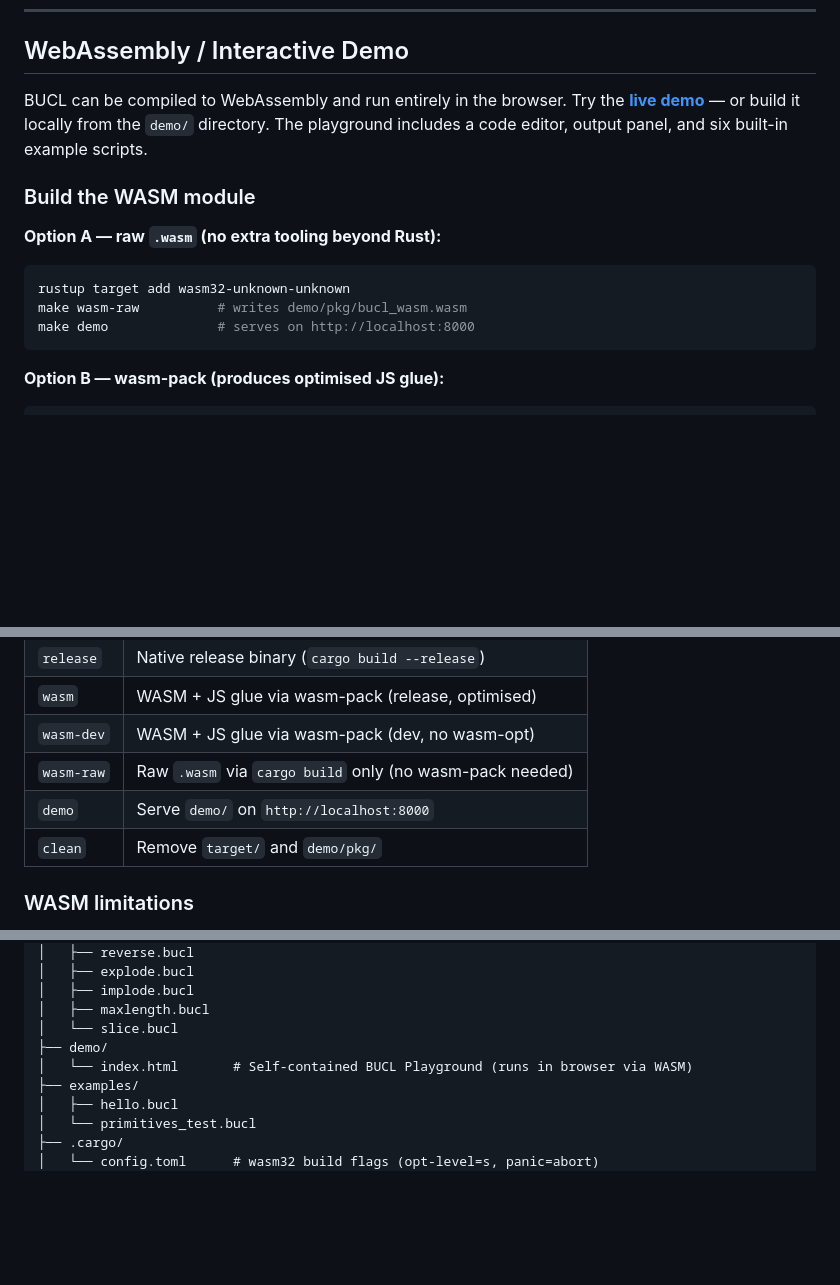
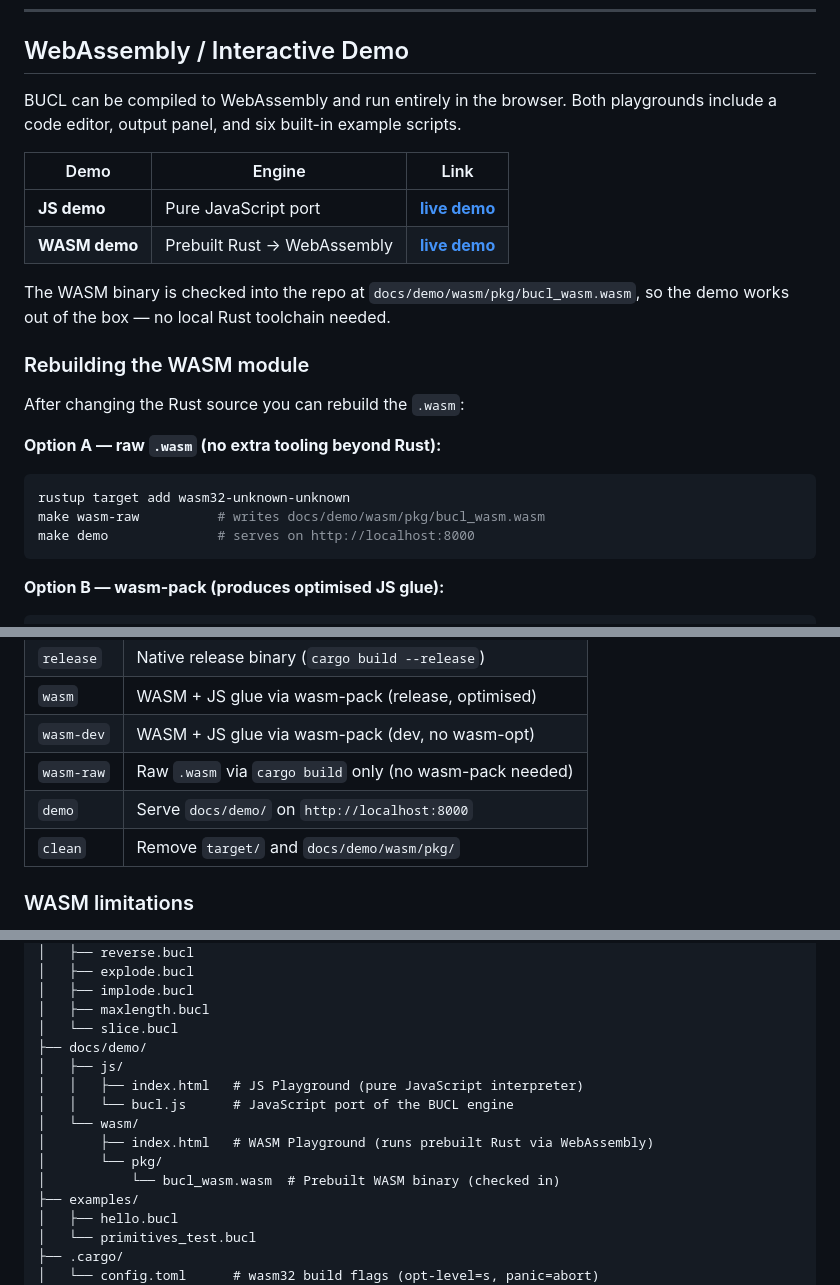
Before and after one commit to terraloader/bucl-rust, a Markdown page: README.md, 3 parts joined by grey strips. Rendered like a GitHub page; blank space fills up the shorter version.

Commit message:
Update README with WASM demo links and corrected paths
- Add table linking both the JS and WASM live demos
- Note that the prebuilt .wasm is checked into the repo
- Update Makefile target descriptions to reflect docs/demo/ paths
- Update project structure tree to show docs/demo/js/ and docs/demo/wasm/

https://claude.ai/code/session_019g5NCgrdFw1ndwbcMXgoh6

````diff
--- a/README.md
+++ b/README.md
@@ -52,15 +52,24 @@ echo '{output} = "Hello, World!"' | ./target/release/bucl
 
 ## WebAssembly / Interactive Demo
 
-BUCL can be compiled to WebAssembly and run entirely in the browser. Try the **[live demo](https://terraloader.github.io/bucl-rust/demo/js/)** — or build it locally from the `demo/` directory. The playground includes a code editor, output panel, and six built-in example scripts.
+BUCL can be compiled to WebAssembly and run entirely in the browser. Both playgrounds include a code editor, output panel, and six built-in example scripts.
 
-### Build the WASM module
+| Demo | Engine | Link |
+|------|--------|------|
+| **JS demo** | Pure JavaScript port | **[live demo](https://terraloader.github.io/bucl-rust/demo/js/)** |
+| **WASM demo** | Prebuilt Rust → WebAssembly | **[live demo](https://terraloader.github.io/bucl-rust/demo/wasm/)** |
+
+The WASM binary is checked into the repo at `docs/demo/wasm/pkg/bucl_wasm.wasm`, so the demo works out of the box — no local Rust toolchain needed.
+
+### Rebuilding the WASM module
+
+After changing the Rust source you can rebuild the `.wasm`:
 
 **Option A — raw `.wasm` (no extra tooling beyond Rust):**
 
 ```bash
 rustup target add wasm32-unknown-unknown
-make wasm-raw          # writes demo/pkg/bucl_wasm.wasm
+make wasm-raw          # writes docs/demo/wasm/pkg/bucl_wasm.wasm
 make demo              # serves on http://localhost:8000
 ```
 
@@ -89,8 +98,8 @@ make demo
 | `wasm`      | WASM + JS glue via wasm-pack (release, optimised)         |
 | `wasm-dev`  | WASM + JS glue via wasm-pack (dev, no wasm-opt)           |
 | `wasm-raw`  | Raw `.wasm` via `cargo build` only (no wasm-pack needed)  |
-| `demo`      | Serve `demo/` on `http://localhost:8000`                  |
-| `clean`     | Remove `target/` and `demo/pkg/`                          |
+| `demo`      | Serve `docs/demo/` on `http://localhost:8000`             |
+| `clean`     | Remove `target/` and `docs/demo/wasm/pkg/`                |
 
 ### WASM limitations
 
@@ -415,8 +424,14 @@ bucl-rust/
 │   ├── implode.bucl
 │   ├── maxlength.bucl
 │   └── slice.bucl
-├── demo/
-│   └── index.html       # Self-contained BUCL Playground (runs in browser via WASM)
+├── docs/demo/
+│   ├── js/
+│   │   ├── index.html   # JS Playground (pure JavaScript interpreter)
+│   │   └── bucl.js      # JavaScript port of the BUCL engine
+│   └── wasm/
+│       ├── index.html   # WASM Playground (runs prebuilt Rust via WebAssembly)
+│       └── pkg/
+│           └── bucl_wasm.wasm  # Prebuilt WASM binary (checked in)
 ├── examples/
 │   ├── hello.bucl
 │   └── primitives_test.bucl
````
